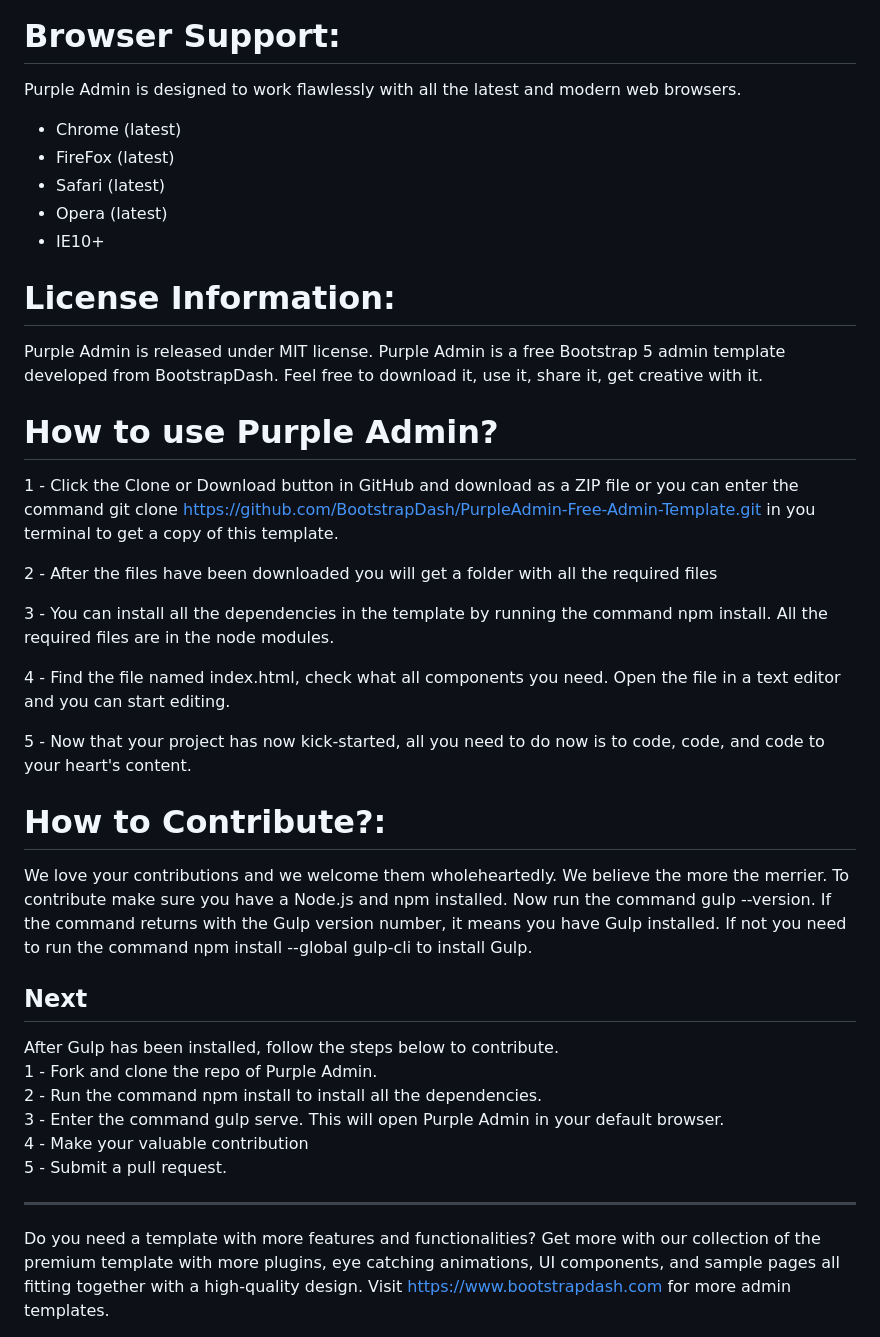
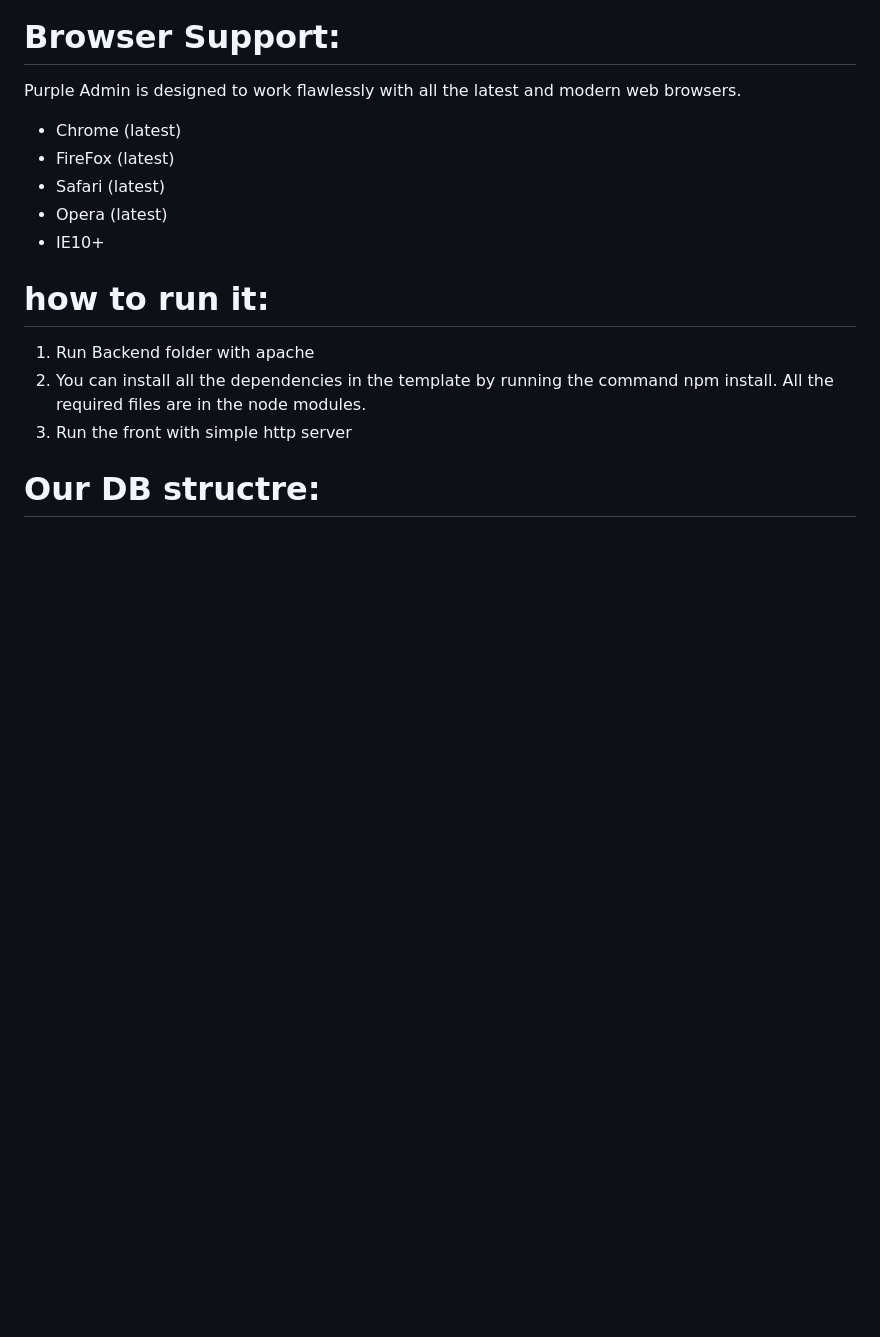
Before and after one commit to nacefzakaria/PainCareFront, a Markdown page: README.md, the part around the change printed below. GitHub-like rendering; blank space fills up the shorter version.

```diff
--- a/README.md
+++ b/README.md
@@ -26,44 +25,11 @@ Purple Admin is designed to work flawlessly with all the latest and modern web b
 - Opera (latest)
 - IE10+
 
-<h1>License Information:</h1>
+<h1>how to run it:</h1>
 
 
-Purple Admin is released under MIT license. Purple Admin is a free Bootstrap 5 admin template developed from BootstrapDash. Feel free to download it, use it, share it, get creative with it.
+1. Run Backend folder with apache
+2. You can install all the dependencies in the template by running the command npm install. All the required files are in the node modules.
+3. Run the front with simple http server
 
-<h1>How to use Purple Admin?</h1>
-
-
-1 - Click the Clone or Download button in GitHub and download as a ZIP file or you can enter the command git clone https://github.com/BootstrapDash/PurpleAdmin-Free-Admin-Template.git in you terminal to get a copy of this template.
-
-2 - After the files have been downloaded you will get a folder with all the required files
-
-3 - You can install all the dependencies in the template by running the command npm install. All the required files are in the node modules.
-
-4 - Find the file named index.html, check what all components you need. Open the file in a text editor and you can start editing.
-
-5 - Now that your project has now kick-started, all you need to do now is to code, code, and code to your heart's content.
-
-<h1>How to Contribute?:</h1>
-
-
-We love your contributions and we welcome them wholeheartedly. We believe the more the merrier.
-To contribute make sure you have a Node.js and npm installed. Now run the command gulp --version. If the command returns with the Gulp version number, it means you have Gulp installed. If not you need to run the command npm install --global gulp-cli to install Gulp.
-
-<h2>Next</h2>
-
-After Gulp has been installed, follow the steps below to contribute.
-  <br>
-	1 - Fork and clone the repo of Purple Admin.
-  <br>
-	2 - Run the command npm install to install all the dependencies.
-  <br>
-	3 - Enter the command gulp serve. This will open Purple Admin in your default browser.
-  <br>
-	4 - Make your valuable contribution
-  <br>
-	5 - Submit a pull request.
-  <hr>
-	Do you need a template with more features and functionalities? Get more with our collection of the premium template with more plugins, eye catching animations, UI components, and sample pages all fitting together with a high-quality design.
-Visit
-  <a href="https://www.bootstrapdash.com" target="_blank">https://www.bootstrapdash.com</a> for more admin templates.
+<h1>Our DB structre:</h1>
```
Also changed, not shown: other parts of README.md (+9 -10 lines), CHANGELOG.md (deleted, +0 -25 lines), icons/bootstrap.png (added), icons/java.png (added), icons/jquery.png (added), screenshot.png (added), 1 other file.
